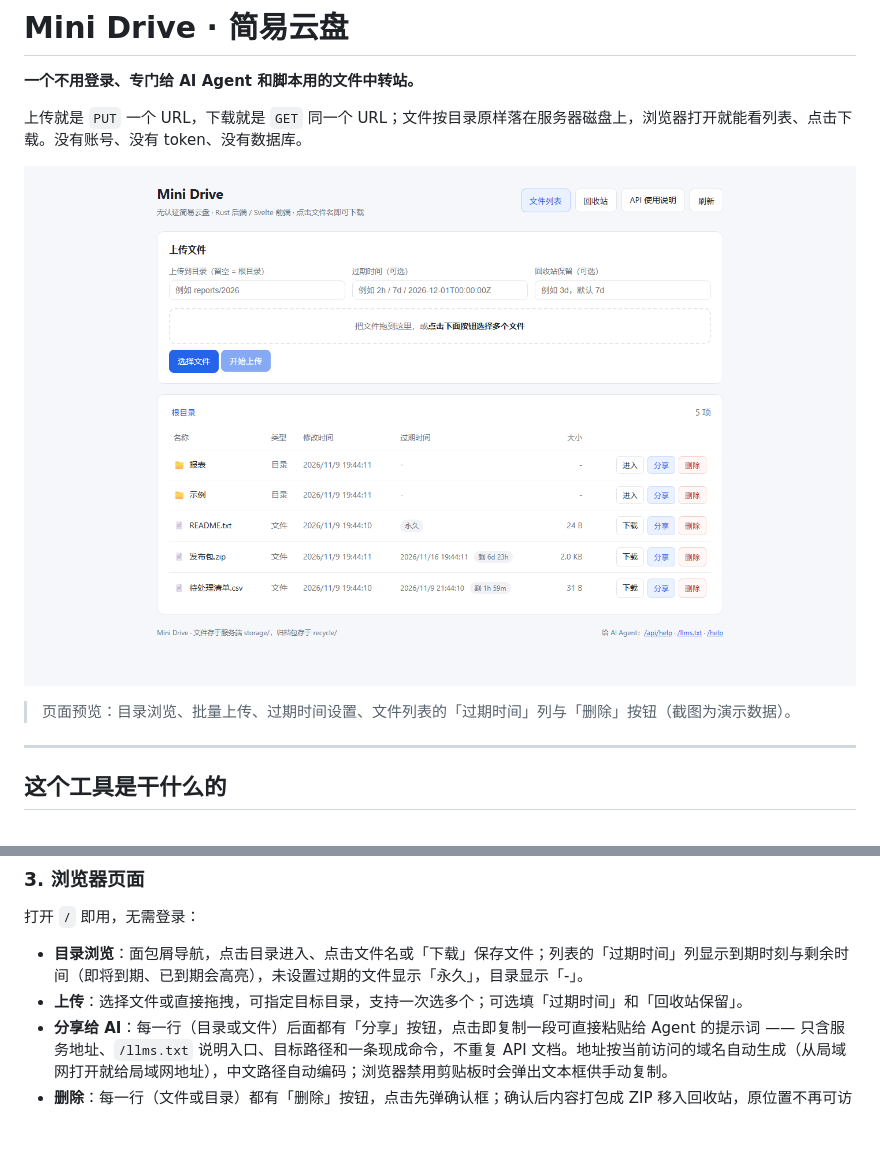
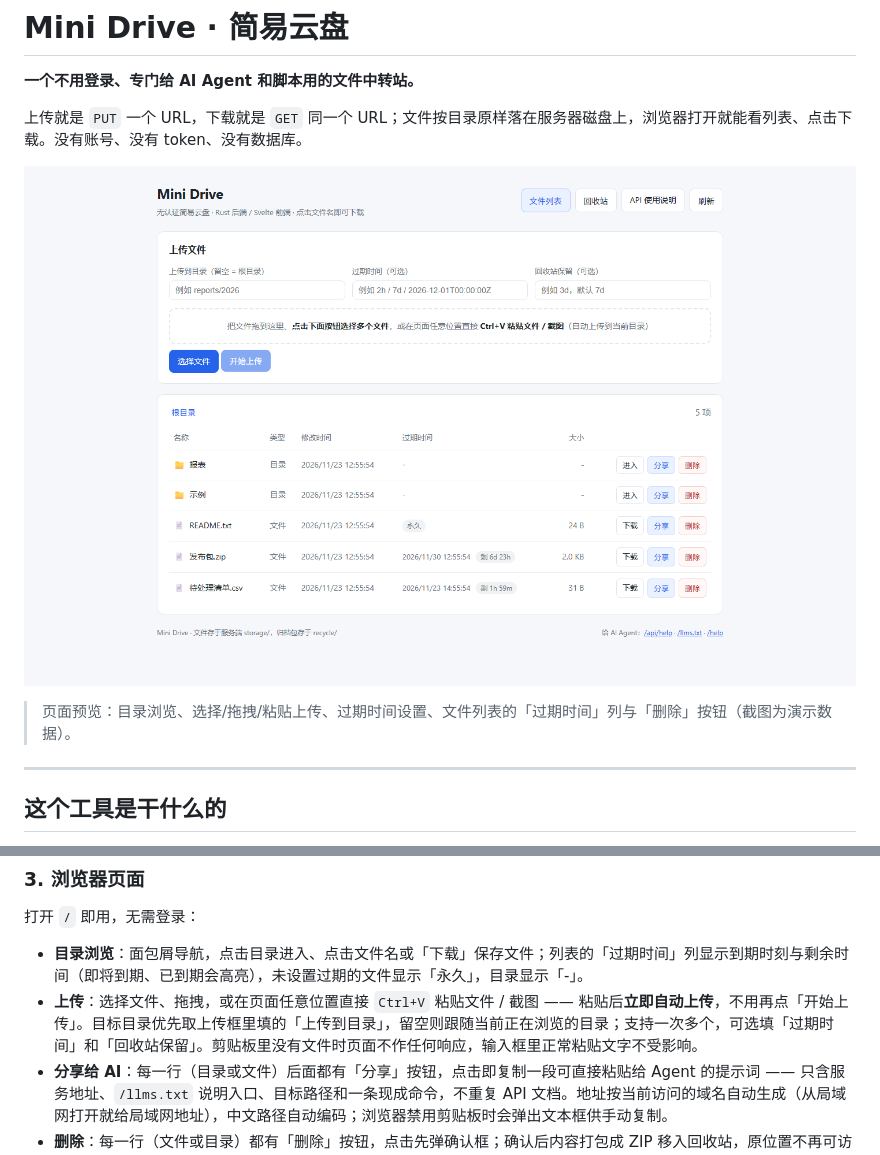
Before and after one commit to dev-zapi/mini-drive, a Markdown page: README.md, 2 parts joined by grey strips. Drawn GitHub-style; pictures changed too: docs/preview.png; blank space fills up the shorter version.

Commit message:
feat: 页面支持 Ctrl+V 粘贴文件/截图直接上传

```diff
--- a/README.md
+++ b/README.md
@@ -6,7 +6,7 @@
 
 ![Mini Drive 页面预览](docs/preview.png)
 
-> 页面预览：目录浏览、批量上传、过期时间设置、文件列表的「过期时间」列与「删除」按钮（截图为演示数据）。
+> 页面预览：目录浏览、选择/拖拽/粘贴上传、过期时间设置、文件列表的「过期时间」列与「删除」按钮（截图为演示数据）。
 
 ---
 
@@ -62,7 +62,7 @@ Mini Drive 只保留这件事最必要的部分：
 打开 `/` 即用，无需登录：
 
 - **目录浏览**：面包屑导航，点击目录进入、点击文件名或「下载」保存文件；列表的「过期时间」列显示到期时刻与剩余时间（即将到期、已到期会高亮），未设置过期的文件显示「永久」，目录显示「-」。
-- **上传**：选择文件或直接拖拽，可指定目标目录，支持一次选多个；可选填「过期时间」和「回收站保留」。
+- **上传**：选择文件、拖拽，或在页面任意位置直接 `Ctrl+V` 粘贴文件 / 截图 —— 粘贴后**立即自动上传**，不用再点「开始上传」。目标目录优先取上传框里填的「上传到目录」，留空则跟随当前正在浏览的目录；支持一次多个，可选填「过期时间」和「回收站保留」。剪贴板里没有文件时页面不作任何响应，输入框里正常粘贴文字不受影响。
 - **分享给 AI**：每一行（目录或文件）后面都有「分享」按钮，点击即复制一段可直接粘贴给 Agent 的提示词 —— 只含服务地址、`/llms.txt` 说明入口、目标路径和一条现成命令，不重复 API 文档。地址按当前访问的域名自动生成（从局域网打开就给局域网地址），中文路径自动编码；浏览器禁用剪贴板时会弹出文本框供手动复制。
 - **删除**：每一行（文件或目录）都有「删除」按钮，点击先弹确认框；确认后内容打包成 ZIP 移入回收站，原位置不再可访问，不是直接抹掉。
 - **回收站视图**：右上角切换，列出归档压缩包、原文件路径、体积与过期时间，可下载 ZIP 恢复，或点「彻底删除」永久清除（同样有确认框）。
```
Also changed, not shown: 7 other files.
